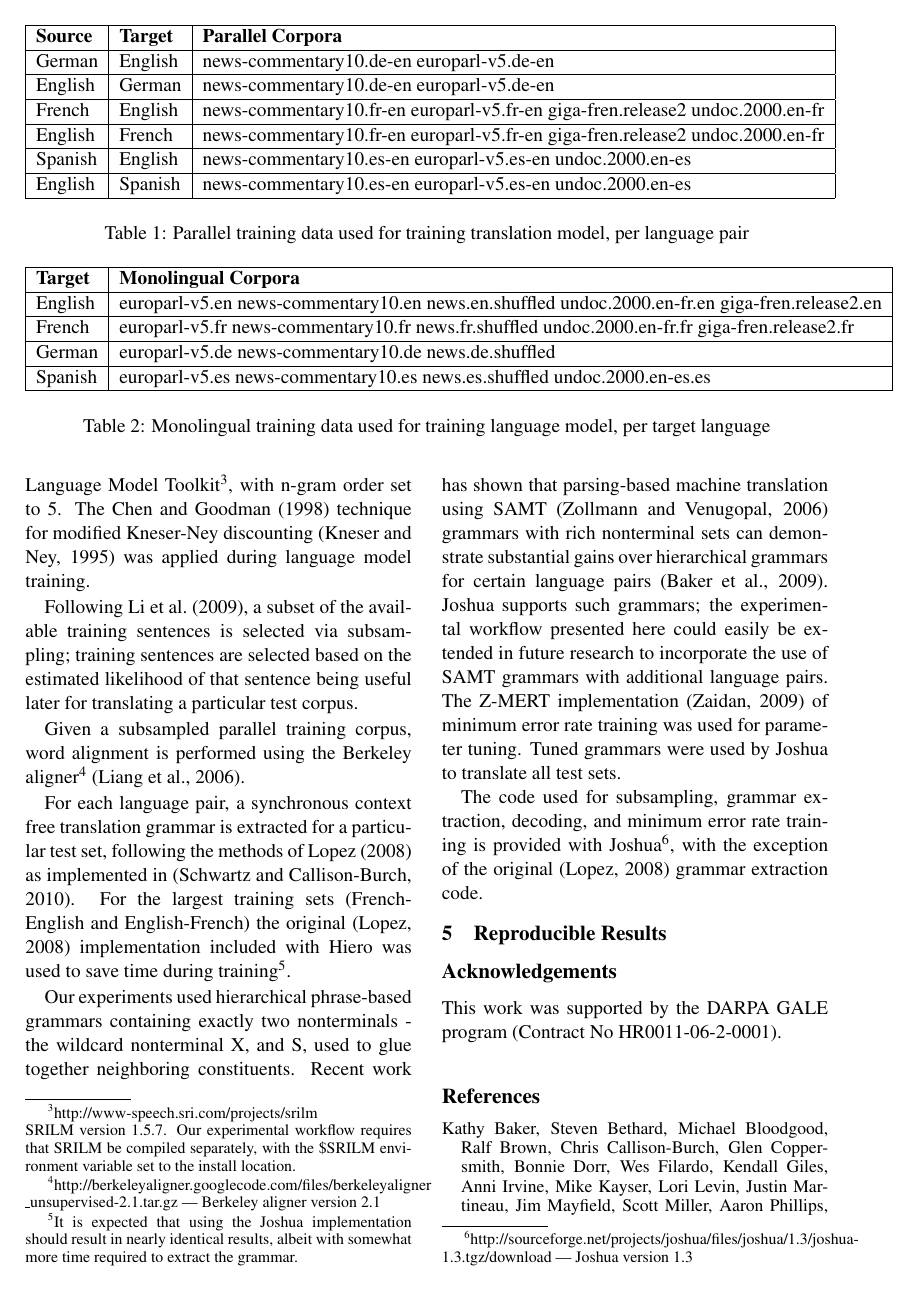
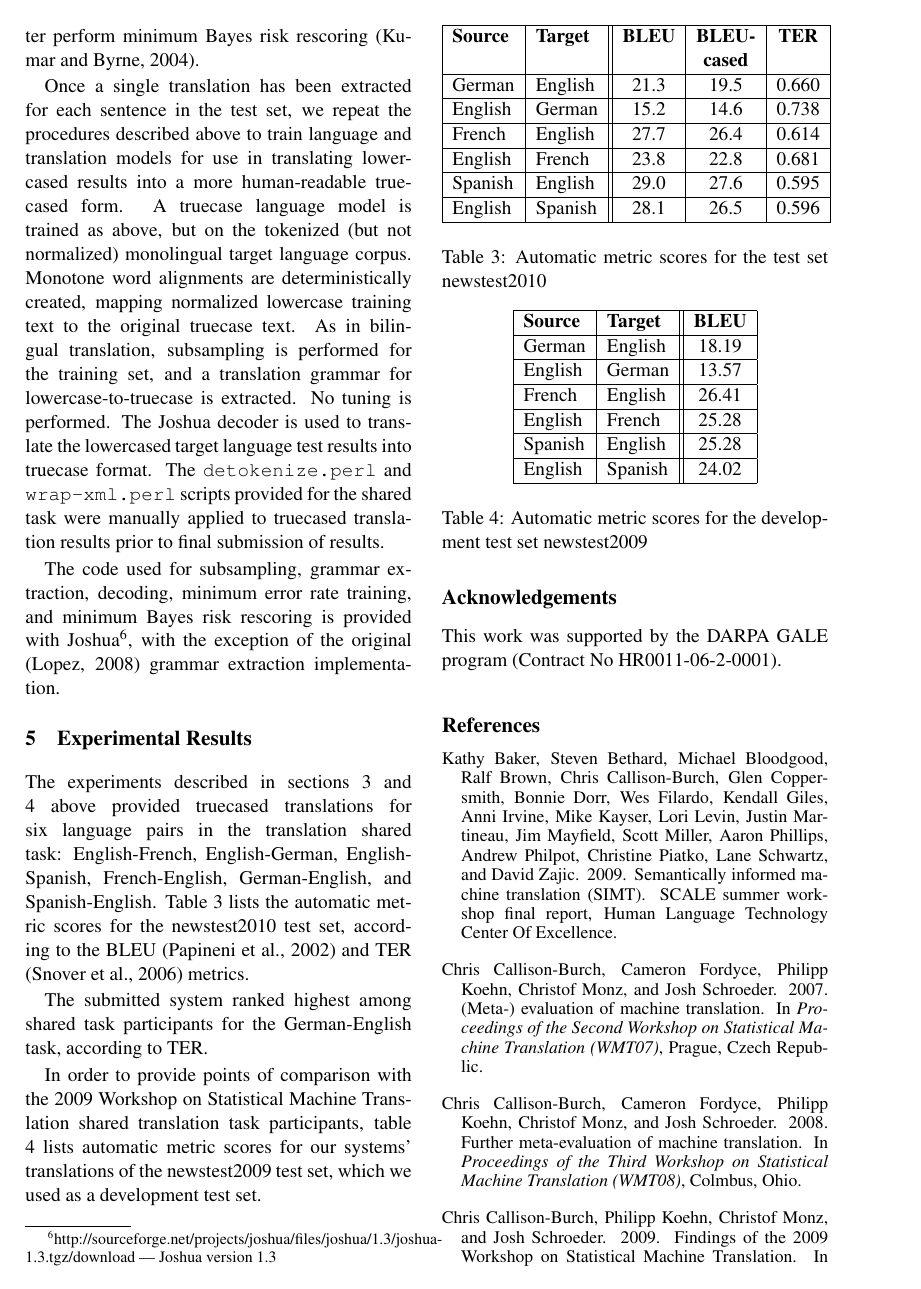
Before and after one commit to dowobeha/joshua-publications, a LaTeX paper (papers/wmt10.pipeline/paper.tex): page 3 of 5 before the commit and page 4 of 6 after it. Compiled offline with pdfLaTeX.

Commit message:
Draft complete
git-svn-id: https://joshua.svn.sourceforge.net/svnroot/joshua/branches/publications@1601 0ae5e6b2-d358-4f09-a895-f82f13dd62a4

```diff
--- a/papers/wmt10.pipeline/paper.tex
+++ b/papers/wmt10.pipeline/paper.tex
@@ -135,9 +136,18 @@ Given a subsampled parallel training corpus, word alignment is performed using t
 
 For each language pair, a synchronous context free translation grammar is extracted for a particular test set, following the methods of \newcite{Lopez2008} as implemented in \cite{Schwartz-PBML}. For the largest training sets (French-English and English-French) the original \cite{Lopez2008} implementation included with Hiero was used to save time during training\footnote{It is expected that using the Joshua implementation should result in nearly identical results, albeit with somewhat more time required to extract the grammar.}.
 
-Our experiments used hierarchical phrase-based grammars containing exactly two nonterminals - the wildcard nonterminal X, and S, used to glue together neighboring constituents. Recent work has shown that parsing-based machine translation using SAMT \cite{samt2006} grammars with rich nonterminal sets can demonstrate substantial gains over hierarchical grammars for certain language pairs \cite{SCALE-report}. Joshua supports such grammars; the experimental workflow presented here could easily be extended in future research to incorporate the use of SAMT grammars with additional language pairs. The Z-MERT implementation \cite{Zaidan2009} of minimum error rate training was used for parameter tuning. Tuned grammars were used by Joshua to translate all test sets.
+Because of the use of subsampling, the extracted translation grammars are targeted for use with a specific test set. Our experiments were begun prior to the release of the blind newstest2010 shared task test set. Subsampling was performed using the development tuning set, news-test2008, and the development test set, newstest2009. Once the newstest2010 test set was released, the process of subsampling, alignment, and grammar extraction was repeated to obtain translation grammars targeted for use with the shared task test set.
 
-The code used for subsampling, grammar extraction, decoding, and minimum error rate training is provided with Joshua\footnote{http://sourceforge.net/projects/joshua/files/joshua/1.3/joshua-1.3.tgz/download --- Joshua version 1.3}, with the exception of the original \cite{Lopez2008} grammar extraction code.
+Our experiments used hierarchical phrase-based grammars containing exactly two nonterminals - the wildcard nonterminal X, and S, used to glue together neighboring constituents. Recent work has shown that parsing-based machine translation using SAMT \cite{samt2006} grammars with rich nonterminal sets can demonstrate substantial gains over hierarchical grammars for certain language pairs \cite{SCALE-report}. Joshua supports such grammars; the experimental workflow presented here could easily be extended in future research to incorporate the use of SAMT grammars with additional language pairs.
+
+The Z-MERT implementation \cite{Zaidan2009} of minimum error rate training \cite{Och2003c} was used for parameter tuning. Tuned grammars were used by Joshua to translate all test sets. The Joshua decoder produces n-best lists of translations.
+
+Rather than simply selecting the top candidate from each list, we take the preferred candidate after perform minimum Bayes risk rescoring \cite{Kumar2004b}.
+
+Once a single translation has been extracted for each sentence in the test set, we repeat the procedures described above to train language and translation models for use in translating lowercased results into a more human-readable truecased form. A truecase language model is trained as above, but on the tokenized (but not normalized) monolingual target language corpus. Monotone word alignments are deterministically created, mapping normalized lowercase training text to the original truecase text. As in bilingual translation, subsampling is performed for the training set, and a translation grammar for lowercase-to-truecase is extracted. No tuning is performed. The Joshua decoder is used to translate the lowercased target language test results into truecase format. The {\tt detokenize.perl} and {\tt wrap-xml.perl} scripts provided for the shared task were manually applied to truecased translation results prior to final submission of results.
+
+
+The code used for subsampling, grammar extraction, decoding, minimum error rate training, and minimum Bayes risk rescoring is provided with Joshua\footnote{http://sourceforge.net/projects/joshua/files/joshua/1.3/joshua-1.3.tgz/download --- Joshua version 1.3}, with the exception of the original \cite{Lopez2008} grammar extraction implementation.
 
 
 
@@ -148,9 +158,10 @@ The code used for subsampling, grammar extraction, decoding, and minimum error r
 
 
 
+\section{Experimental Results}
+\label{Results}
 
-\section{Reproducible Results}
-\label{Results}
+The experiments described in sections \ref{Framework} and \ref{Design} above provided truecased translations for six language pairs in the translation shared task: English-French, English-German, English-Spanish, French-English, German-English, and Spanish-English. Table \ref{scores} lists the automatic metric scores for the newstest2010 test set, according to the BLEU \cite{Papineni2002} and TER \cite{TER} metrics.
 
 \begin{table}[h]
 \begin{center}
@@ -170,6 +181,9 @@ English & Spanish & 28.1 & 26.5 & 0.596  \\ \hline
 \caption{\label{scores} Automatic metric scores for the test set newstest2010 }
 \end{table}
 
+The submitted system ranked highest among shared task participants for the German-English task, according to TER.
+
+In order to provide points of comparison with the 2009 Workshop on Statistical Machine Translation shared translation task participants,  table \ref{devtest-scores} lists automatic metric scores for our systems' translations of the newstest2009 test set, which we used as a development test set.
 
 \begin{table}[h]
 \begin{center}
```
Also changed, not shown: papers/wmt10.pipeline/paper.tex (1 more changed lines).
